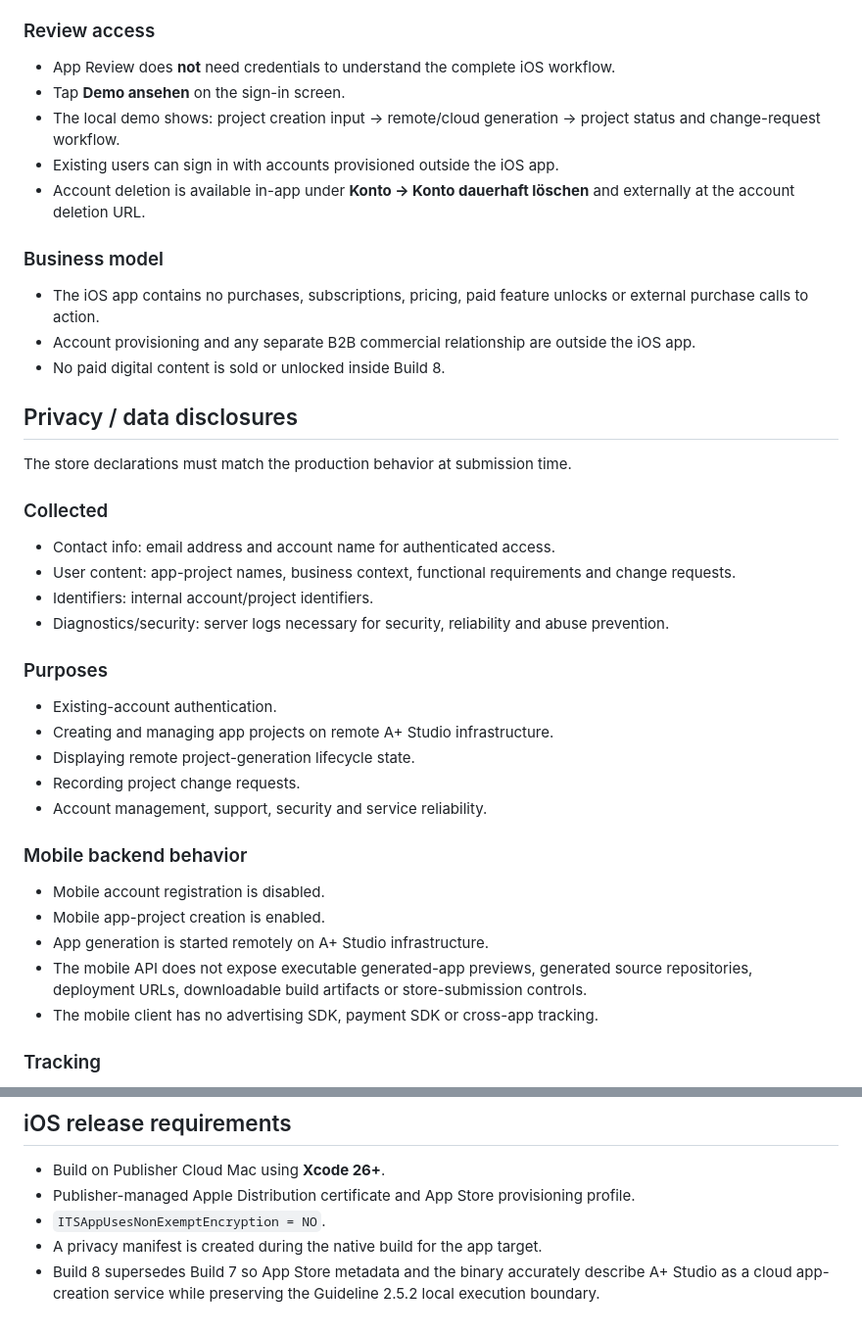
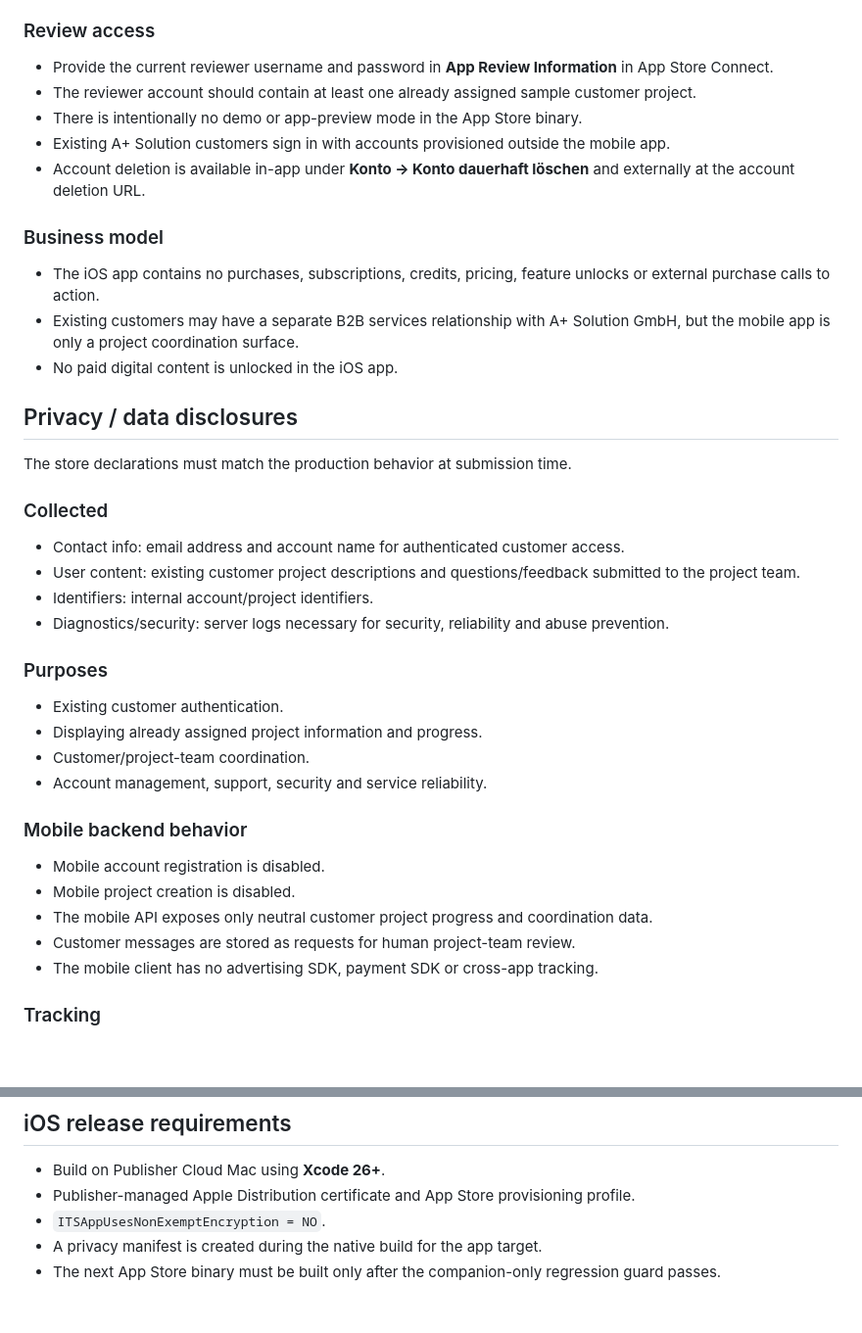
Before and after one commit to hsdarestani/a-studio, a Markdown page: docs/store-release.md, 2 parts joined by grey strips. Shown at 98% size. Rendered like a GitHub page; blank space fills up the shorter version.

```diff
--- a/docs/store-release.md
+++ b/docs/store-release.md
@@ -78,40 +68,39 @@ A+ Studio is itself a tool for creating customized app projects. Build 8 does no
 
 ### Review access
 
-- App Review does **not** need credentials to understand the complete iOS workflow.
-- Tap **Demo ansehen** on the sign-in screen.
-- The local demo shows: project creation input → remote/cloud generation → project status and change-request workflow.
-- Existing users can sign in with accounts provisioned outside the iOS app.
+- Provide the current reviewer username and password in **App Review Information** in App Store Connect.
+- The reviewer account should contain at least one already assigned sample customer project.
+- There is intentionally no demo or app-preview mode in the App Store binary.
+- Existing A+ Solution customers sign in with accounts provisioned outside the mobile app.
 - Account deletion is available in-app under **Konto → Konto dauerhaft löschen** and externally at the account deletion URL.
 
 ### Business model
 
-- The iOS app contains no purchases, subscriptions, pricing, paid feature unlocks or external purchase calls to action.
-- Account provisioning and any separate B2B commercial relationship are outside the iOS app.
-- No paid digital content is sold or unlocked inside Build 8.
+- The iOS app contains no purchases, subscriptions, credits, pricing, feature unlocks or external purchase calls to action.
+- Existing customers may have a separate B2B services relationship with A+ Solution GmbH, but the mobile app is only a project coordination surface.
+- No paid digital content is unlocked in the iOS app.
 
 ## Privacy / data disclosures
 
 The store declarations must match the production behavior at submission time.
 
 ### Collected
-- Contact info: email address and account name for authenticated access.
-- User content: app-project names, business context, functional requirements and change requests.
+- Contact info: email address and account name for authenticated customer access.
+- User content: existing customer project descriptions and questions/feedback submitted to the project team.
 - Identifiers: internal account/project identifiers.
 - Diagnostics/security: server logs necessary for security, reliability and abuse prevention.
 
 ### Purposes
-- Existing-account authentication.
-- Creating and managing app projects on remote A+ Studio infrastructure.
-- Displaying remote project-generation lifecycle state.
-- Recording project change requests.
+- Existing customer authentication.
+- Displaying already assigned project information and progress.
+- Customer/project-team coordination.
 - Account management, support, security and service reliability.
 
 ### Mobile backend behavior
 - Mobile account registration is disabled.
-- Mobile app-project creation is enabled.
-- App generation is started remotely on A+ Studio infrastructure.
-- The mobile API does not expose executable generated-app previews, generated source repositories, deployment URLs, downloadable build artifacts or store-submission controls.
+- Mobile project creation is disabled.
+- The mobile API exposes only neutral customer project progress and coordination data.
+- Customer messages are stored as requests for human project-team review.
 - The mobile client has no advertising SDK, payment SDK or cross-app tracking.
 
 ### Tracking
@@ -132,4 +121,4 @@ The store declarations must match the production behavior at submission time.
 - Publisher-managed Apple Distribution certificate and App Store provisioning profile.
 - `ITSAppUsesNonExemptEncryption = NO`.
 - A privacy manifest is created during the native build for the app target.
-- Build 8 supersedes Build 7 so App Store metadata and the binary accurately describe A+ Studio as a cloud app-creation service while preserving the Guideline 2.5.2 local execution boundary.
+- The next App Store binary must be built only after the companion-only regression guard passes.
```
Also changed, not shown: other parts of docs/store-release.md (+23 -33 lines).
